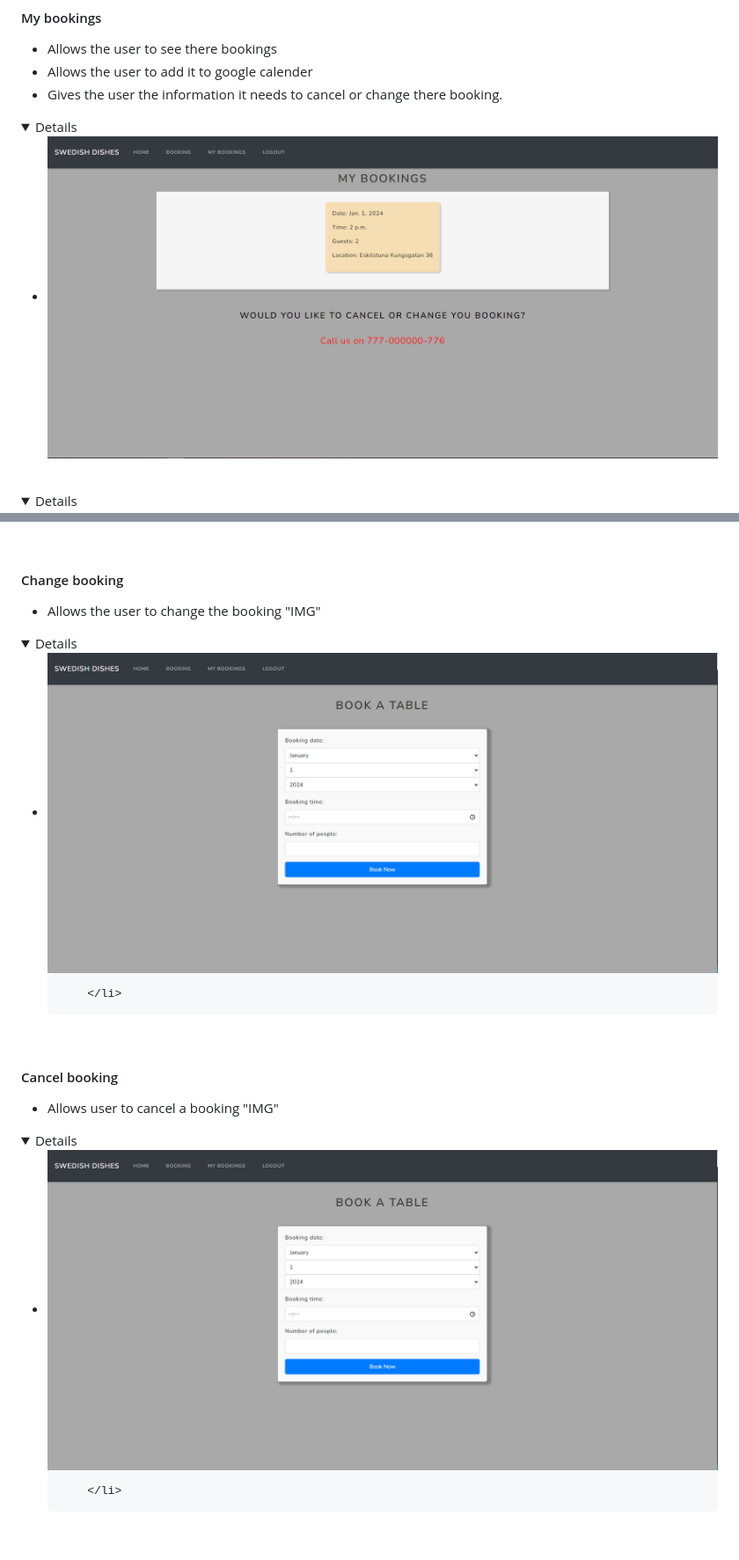
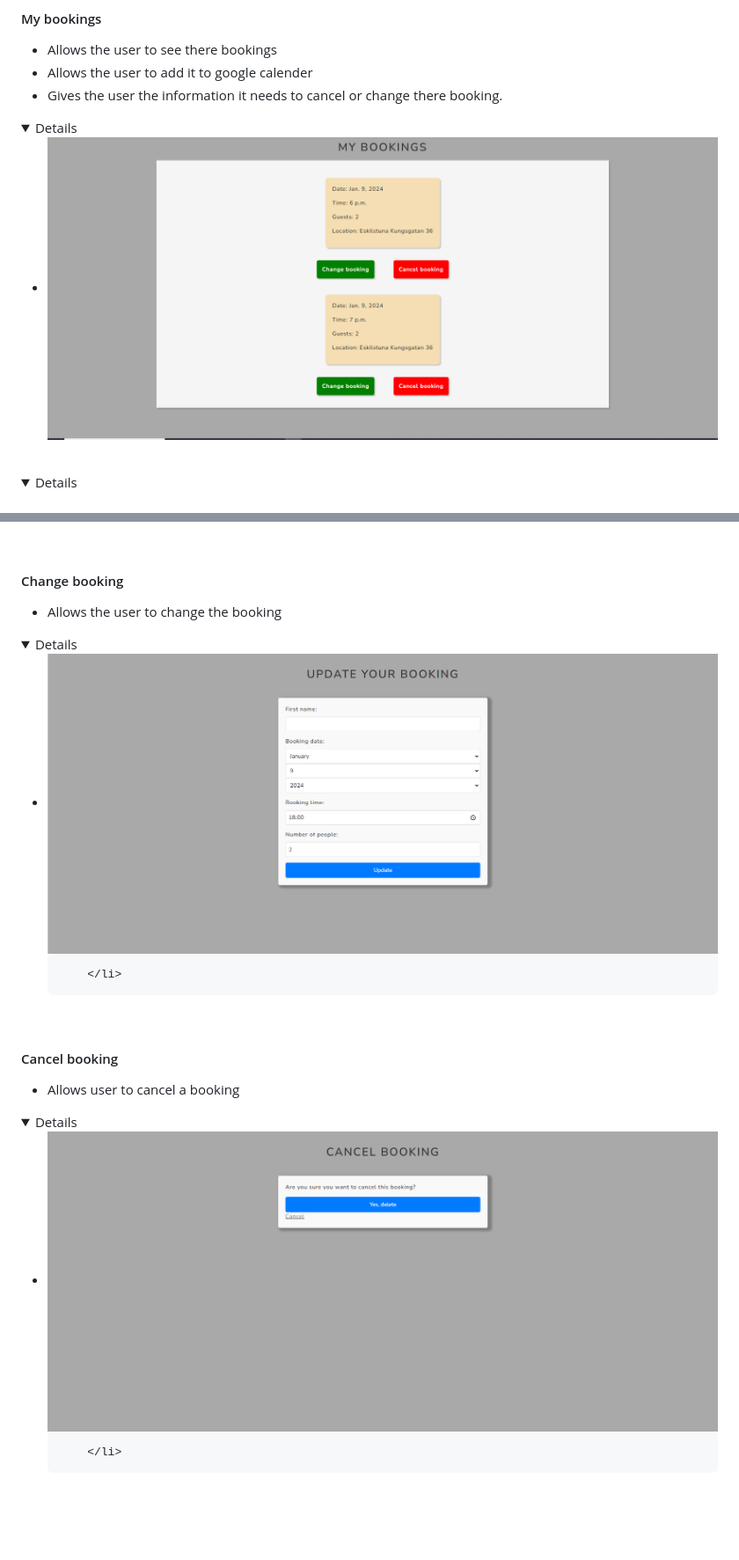
Before and after one commit to Philippos123/vegan-resturant.1, a Markdown page: README.md, 2 parts joined by grey strips. Shown: that part at 88% size. GitHub-like rendering; pictures changed too: media/cancel-booking.pp4.png (added), media/my_booking.pp4.true.png (added), media/update-booking.pp4.png (added); folded sections open; blank space fills up the shorter version.

Commit message:
Update features

```diff
--- a/README.md
+++ b/README.md
@@ -278,7 +278,7 @@ The secound model is the **news_image_path** wich contains the following:
  <details>
     <ul>
         <li>
-            <img src="media/my_booking.pp4.png" alt="A screenshot of the main meny y/n feature">
+            <img src="media/my_booking.pp4.true.png" alt="A screenshot of the main meny y/n feature">
 
 
 </details><br>
@@ -291,21 +291,21 @@ The secound model is the **news_image_path** wich contains the following:
 </details><br>
 
 #### Change booking
-* Allows the user to change the booking "IMG"
+* Allows the user to change the booking
  <details>
     <ul>
         <li>
-            <img src="media/book.pp4.png" alt="A screenshot of the main meny y/n feature">
+            <img src="media/update-booking.pp4.png" alt="A screenshot of the main meny y/n feature">
 
         </li>
 </details><br>
 
 #### Cancel booking
-* Allows user to cancel a booking "IMG"
+* Allows user to cancel a booking
  <details>
     <ul>
         <li>
-            <img src="media/book.pp4.png" alt="A screenshot of the main meny y/n feature">
+            <img src="media/cancel-booking.pp4.png" alt="A screenshot of the main meny y/n feature">
 
         </li>
 </details><br>
```
